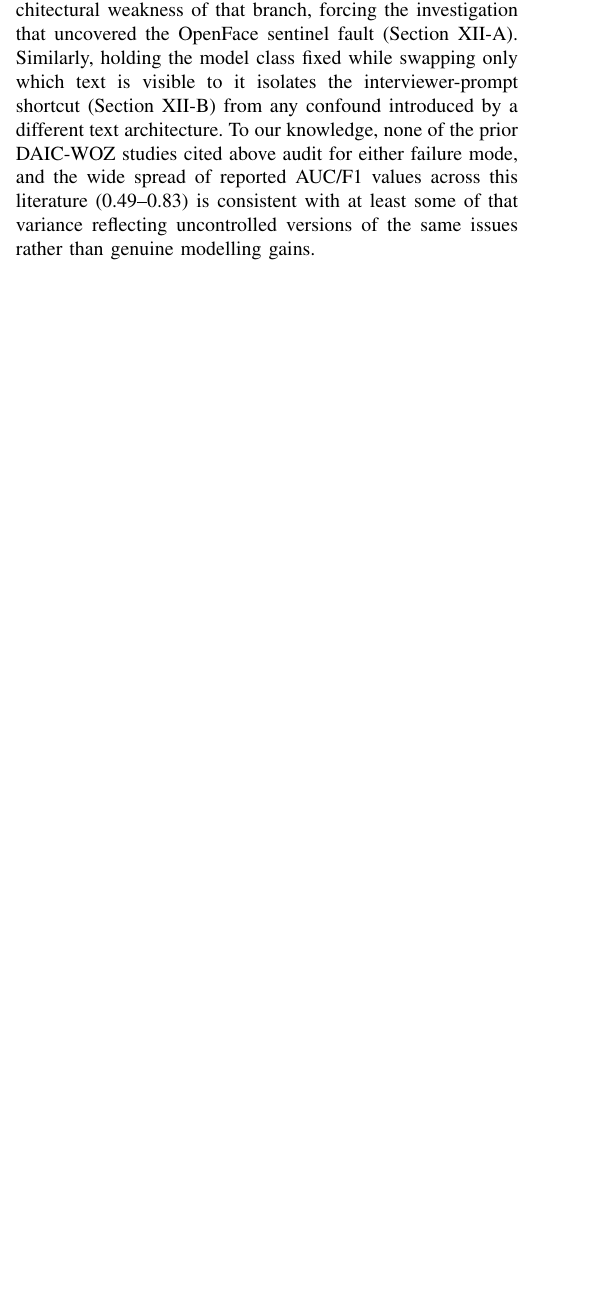
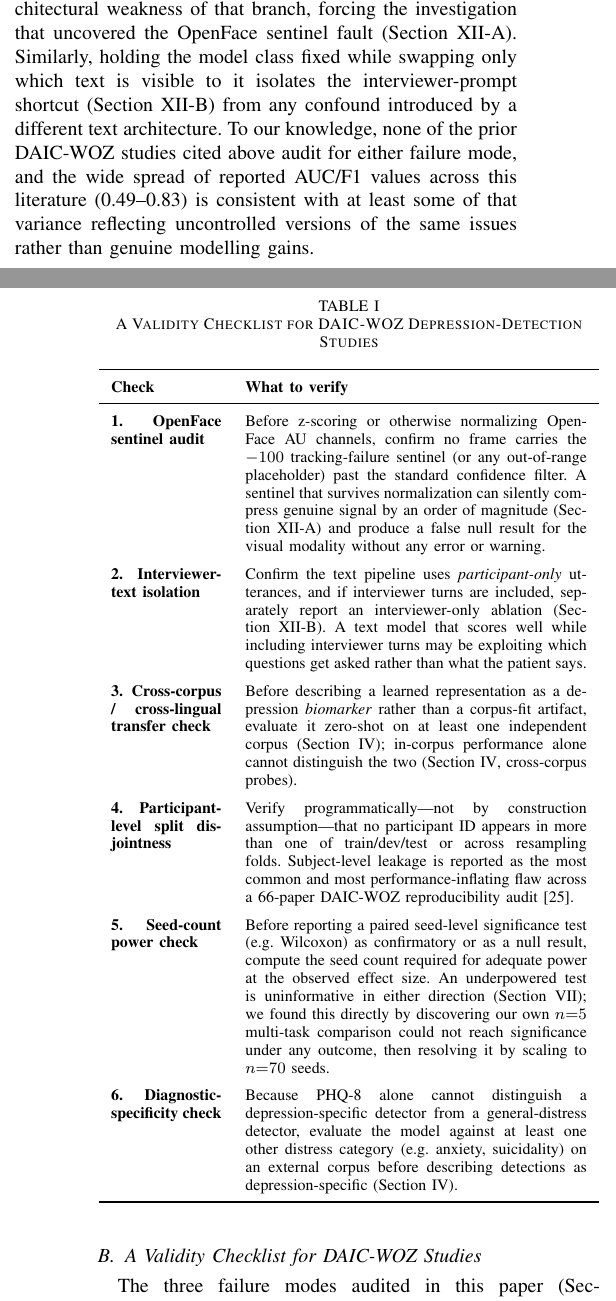
Before and after one commit to DevMursLab/Thesis, a LaTeX paper (documents/paper_draft.tex): part of one column of page 3 of 18 before the commit and two parts of the columns of pages 3 and 4 of 19 after it, the two joined at a grey line, cut so that both start at the same text, the shorter picture padded with empty space. Compiled offline with pdfLaTeX.

Commit message:
feat(paper): add reusable validity checklist as a named contribution
Adds Section 2.4 "A Validity Checklist for DAIC-WOZ Studies" with a
six-item table (sentinel audit, interviewer-text isolation,
cross-corpus transfer check, split disjointness, seed-count power
check, diagnostic-specificity check) distilling the paper's three
case-study audits into a reusable, mechanical checklist other
DAIC-WOZ studies can apply directly. Referenced as a new contribution
item in the introduction. This turns the paper from three isolated
case-study findings into a reusable methodology, which is the
single highest-leverage addition available without new experiments.

Co-Authored-By: Claude Sonnet 5 <noreply@anthropic.com>

```diff
--- a/documents/paper_draft.tex
+++ b/documents/paper_draft.tex
@@ -380,3 +388,8 @@ either failure mode, and the wide spread of reported AUC/F1 values
 across this literature (0.49--0.83) is consistent with at least some
 of that variance reflecting uncontrolled versions of the same issues
 rather than genuine modelling gains.
+
+\subsection{A Validity Checklist for DAIC-WOZ Studies}
+\label{sec:checklist}
+
+The three failure modes audited in this paper (Sections~\ref{sec:sentinel}--\ref{sec:shortcut}
@@ -382,0 +410,52 @@ rather than genuine modelling gains.
+\begin{table}[t]
+\centering
+\renewcommand{\arraystretch}{1.3}
+\caption{A Validity Checklist for DAIC-WOZ Depression-Detection Studies}
+\label{tab:checklist}
+\begin{tabular}{p{0.22\columnwidth}p{0.68\columnwidth}}
+\toprule
+\textbf{Check} & \textbf{What to verify} \\
+\midrule
+\textbf{1. OpenFace sentinel audit} &
+Before z-scoring or otherwise normalizing OpenFace AU channels, confirm
+no frame carries the $-100$ tracking-failure sentinel (or any
+out-of-range placeholder) past the standard confidence filter. A
+sentinel that survives normalization can silently compress genuine
+signal by an order of magnitude (Section~\ref{sec:sentinel}) and
+produce a false null result for the visual modality without any
+error or warning. \\[2pt]
+\textbf{2. Interviewer-text isolation} &
+Confirm the text pipeline uses \emph{participant-only} utterances, and
+if interviewer turns are included, separately report an
+interviewer-only ablation (Section~\ref{sec:shortcut}). A text model
+that scores well while including interviewer turns may be exploiting
+which questions get asked rather than what the patient says. \\[2pt]
+\textbf{3. Cross-corpus / cross-lingual transfer check} &
+Before describing a learned representation as a depression
+\emph{biomarker} rather than a corpus-fit artifact, evaluate it
+zero-shot on at least one independent corpus (Section~\ref{sec:features});
+in-corpus performance alone cannot distinguish the two
+(Section~\ref{sec:features}, cross-corpus probes). \\[2pt]
+\textbf{4. Participant-level split disjointness} &
+Verify programmatically---not by construction assumption---that no
+participant ID appears in more than one of train/dev/test or across
+resampling folds. Subject-level leakage is reported as the most
+common and most performance-inflating flaw across a 66-paper
+DAIC-WOZ reproducibility audit \cite{danylenko2026}. \\[2pt]
+\textbf{5. Seed-count power check} &
+Before reporting a paired seed-level significance test (e.g.\
+Wilcoxon) as confirmatory or as a null result, compute the seed count
+required for adequate power at the observed effect size. An
+underpowered test is uninformative in either direction
+(Section~\ref{sec:ablation}); we found this directly by discovering our own
+$n{=}5$ multi-task comparison could not reach significance under any
+outcome, then resolving it by scaling to $n{=}70$ seeds. \\[2pt]
+\textbf{6. Diagnostic-specificity check} &
+Because PHQ-8 alone cannot distinguish a depression-specific detector
+from a general-distress detector, evaluate the model against at least
+one other distress category (e.g.\ anxiety, suicidality) on an
+external corpus before describing detections as depression-specific
+(Section~\ref{sec:features}). \\
+\bottomrule
+\end{tabular}
+\end{table}
```
Also changed, not shown: documents/paper_draft.tex (27 more changed lines).
